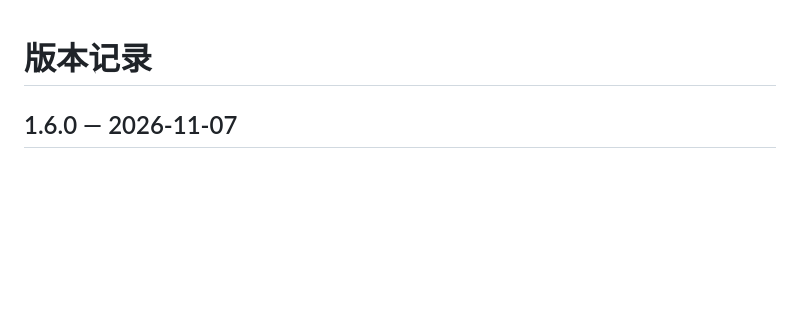
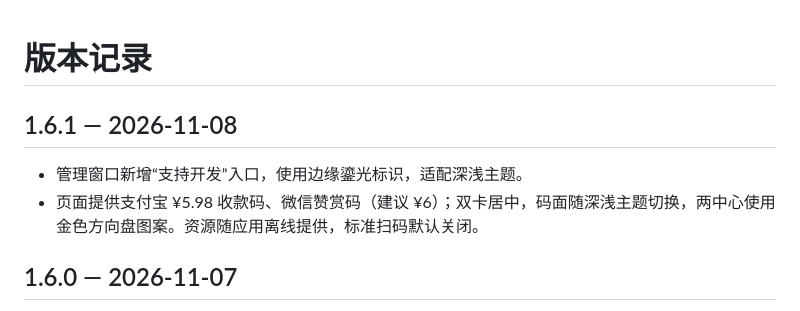
Before and after one commit to Cormor/SimRacingOverlay, a Markdown page: CHANGELOG.md, the part around the change. Drawn GitHub-style; blank space fills up the shorter version.

```diff
--- a/CHANGELOG.md
+++ b/CHANGELOG.md
@@ -1,4 +1,9 @@
 # 版本记录
+
+## 1.6.1 — 2026-11-08
+
+- 管理窗口新增“支持开发”入口，使用边缘鎏光标识，适配深浅主题。
+- 页面提供支付宝 ¥5.98 收款码、微信赞赏码（建议 ¥6）；双卡居中，码面随深浅主题切换，两中心使用金色方向盘图案。资源随应用离线提供，标准扫码默认关闭。
 
 ## 1.6.0 — 2026-11-07
 
```
Also changed, not shown: README.md (+5 -1 lines), docs/SUPPORT-DEVELOPMENT.md (added, +23 -0 lines), assets/support/alipay-code.png (added), assets/support/alipay-marks.png (added), assets/support/wechat-code.png (added), assets/support/wechat-marks.png (added), 6 other files.
